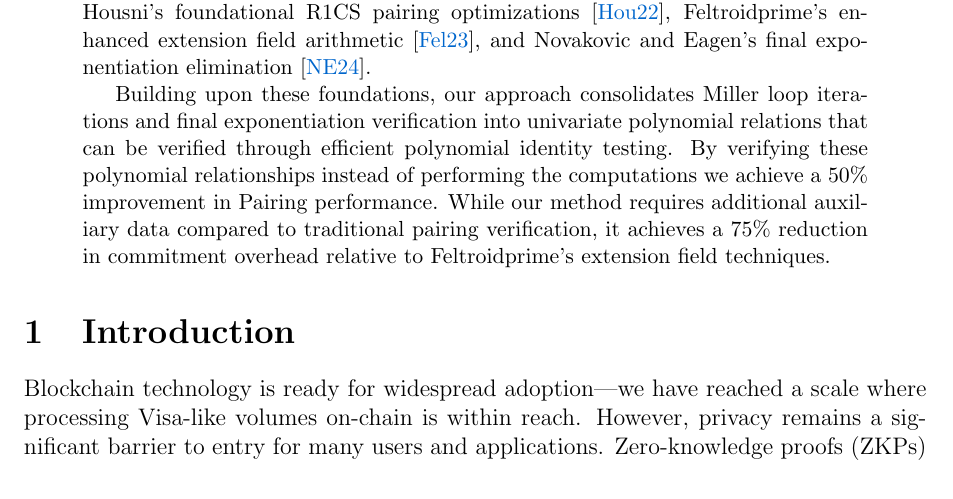
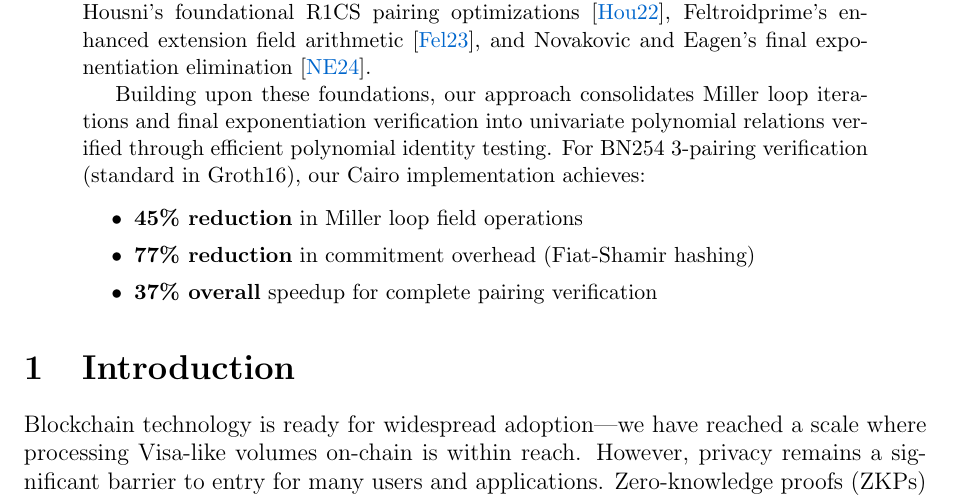
Before and after one commit to shramee/sotap, a LaTeX paper (paper/trailer.tex, which reads paper/sections/0-abstract.tex): part of page 1 of 3, cut so that both start at the same text. Compiled offline with pdfLaTeX.

Commit message:
abstract comparison stats

```diff
--- a/paper/sections/0-abstract.tex
+++ b/paper/sections/0-abstract.tex
@@ -5,5 +5,12 @@ In resource-constrained environments—including BitcoinVM, blockchain smart con
 
 We systematically present a progression of state-of-the-art techniques: El Housni's foundational R1CS pairing optimizations \cite{PR1CS22}, Feltroidprime's enhanced extension field arithmetic \cite{FXFM23}, and Novakovic and Eagen's final exponentiation elimination \cite{OPP24}.
 
-Building upon these foundations, our approach consolidates Miller loop iterations and final exponentiation verification into univariate polynomial relations that can be verified through efficient polynomial identity testing. By verifying these polynomial relationships instead of performing the computations we achieve a 50\% improvement in Pairing performance. While our method requires additional auxiliary data compared to traditional pairing verification, it achieves a 75\% reduction in commitment overhead relative to Feltroidprime's extension field techniques.
+Building upon these foundations, our approach consolidates Miller loop iterations and final exponentiation verification into univariate polynomial relations verified through efficient polynomial identity testing. For BN254 3-pairing verification (standard in Groth16), our Cairo implementation achieves:
+
+\begin{itemize}
+\item \textbf{45\% reduction} in Miller loop field operations
+\item \textbf{77\% reduction} in commitment overhead (Fiat-Shamir hashing)
+\item \textbf{37\% overall} speedup for complete pairing verification
+\end{itemize}
+
 \end{abstract}
```
